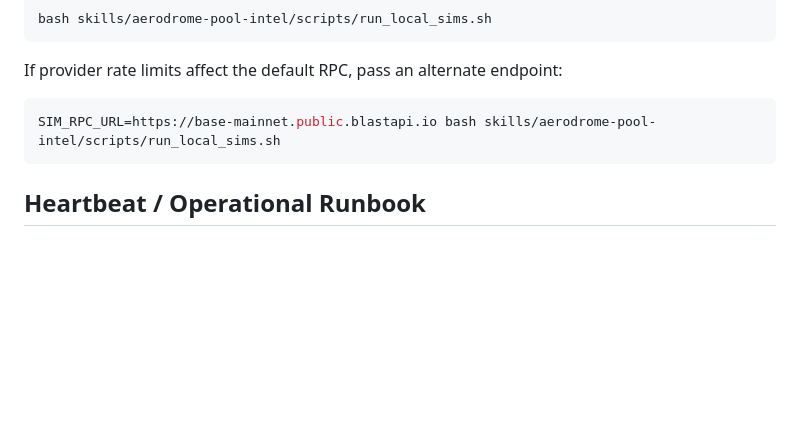
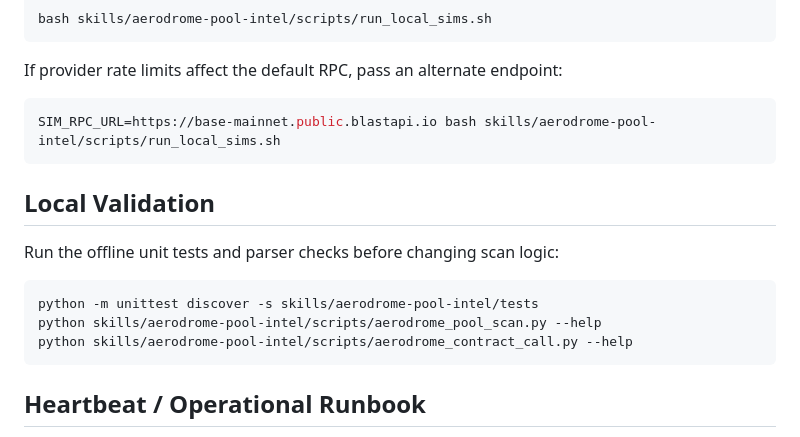
Before and after one commit to ael-dev3/Clawberto-Aerodrome, a Markdown page: README.md, the part around the change. Drawn GitHub-style; blank space fills up the shorter version.

Commit message:
Document Aerodrome local validation

````diff
--- a/README.md
+++ b/README.md
@@ -122,6 +122,16 @@ If provider rate limits affect the default RPC, pass an alternate endpoint:
 SIM_RPC_URL=https://base-mainnet.public.blastapi.io bash skills/aerodrome-pool-intel/scripts/run_local_sims.sh
 ```
 
+## Local Validation
+
+Run the offline unit tests and parser checks before changing scan logic:
+
+```bash
+python -m unittest discover -s skills/aerodrome-pool-intel/tests
+python skills/aerodrome-pool-intel/scripts/aerodrome_pool_scan.py --help
+python skills/aerodrome-pool-intel/scripts/aerodrome_contract_call.py --help
+```
+
 ## Heartbeat / Operational Runbook
 
 See `HEARTBEAT.md` for a 30-minute cron pattern and execution controls.
````
